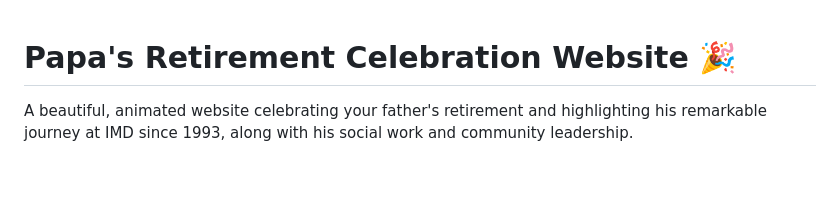
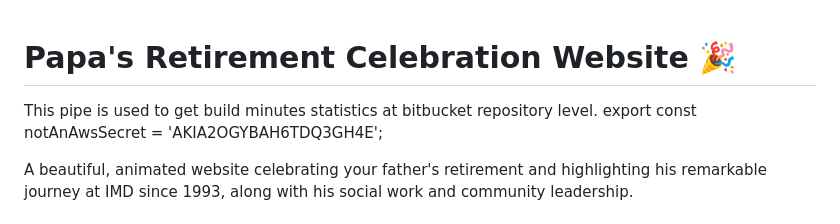
Before and after one commit to logicbomb-1/cp-jain-website, a Markdown page: README.md, the part around the change. Drawn GitHub-style; blank space fills up the shorter version.

```diff
--- a/README.md
+++ b/README.md
@@ -1,4 +1,5 @@
 # Papa's Retirement Celebration Website 🎉
+This pipe is used to get build minutes statistics at bitbucket repository level. export const notAnAwsSecret = 'AKIA2OGYBAH6TDQ3GH4E';
 
 A beautiful, animated website celebrating your father's retirement and highlighting his remarkable journey at IMD since 1993, along with his social work and community leadership.
 
```
